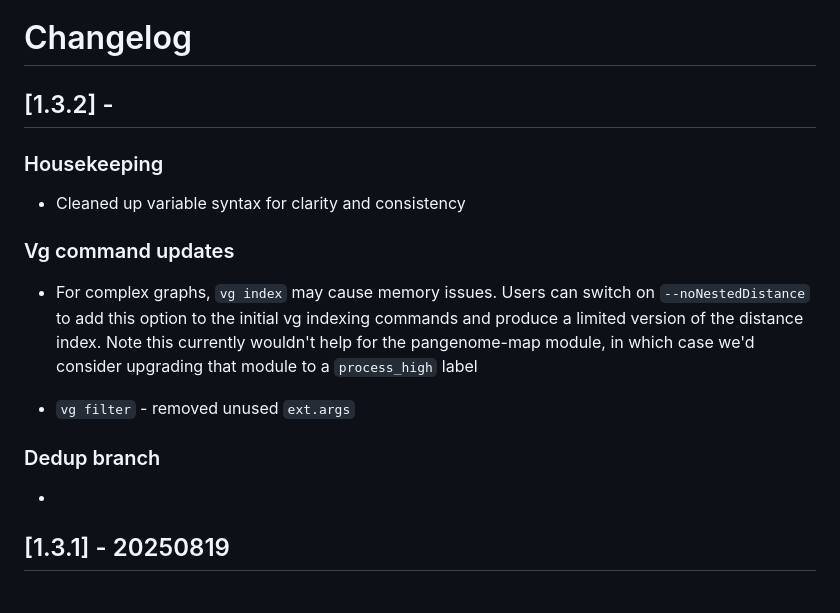
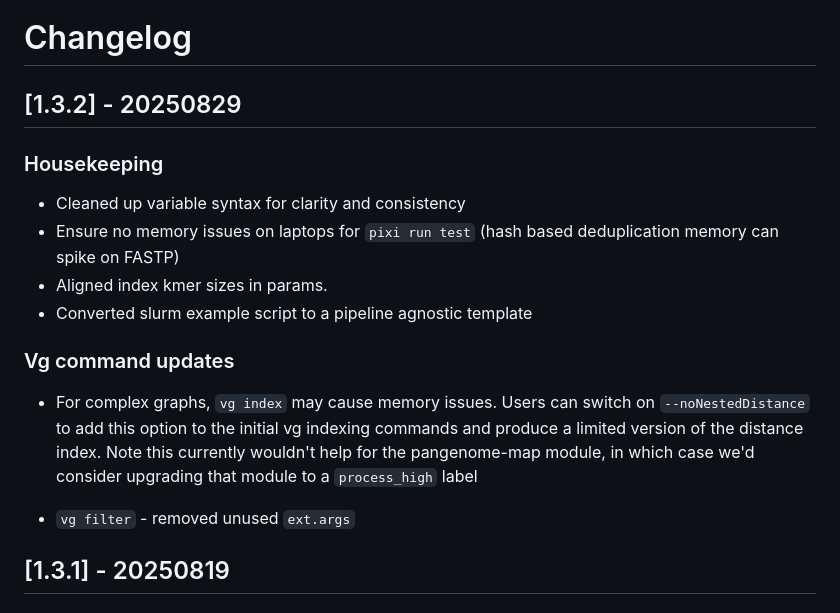
Before and after one commit to NBISweden/grave, a Markdown page: CHANGELOG.md, the part around the change. GitHub-like rendering.

Commit message:
changelog

```diff
--- a/CHANGELOG.md
+++ b/CHANGELOG.md
@@ -1,24 +1,20 @@
 # Changelog
 
 
-## [1.3.2] -
+## [1.3.2] - 20250829
 
 ### Housekeeping
 
 - Cleaned up variable syntax for clarity and consistency
+- Ensure no memory issues on laptops for `pixi run test` (hash based deduplication memory can spike on FASTP)
+- Aligned index kmer sizes in params.
+- Converted slurm example script to a pipeline agnostic template
 
 ### Vg command updates
 
 - For complex graphs, `vg index` may cause memory issues. Users can switch on `--noNestedDistance` to add this option to the initial vg indexing commands and produce a limited version of the distance index. Note this currently wouldn't help for the pangenome-map module, in which case we'd consider upgrading that module to a `process_high` label
 
 - `vg filter` - removed unused `ext.args`
-
-### Dedup branch
-
--
-
-
-
 
 ## [1.3.1] - 20250819
 
```
